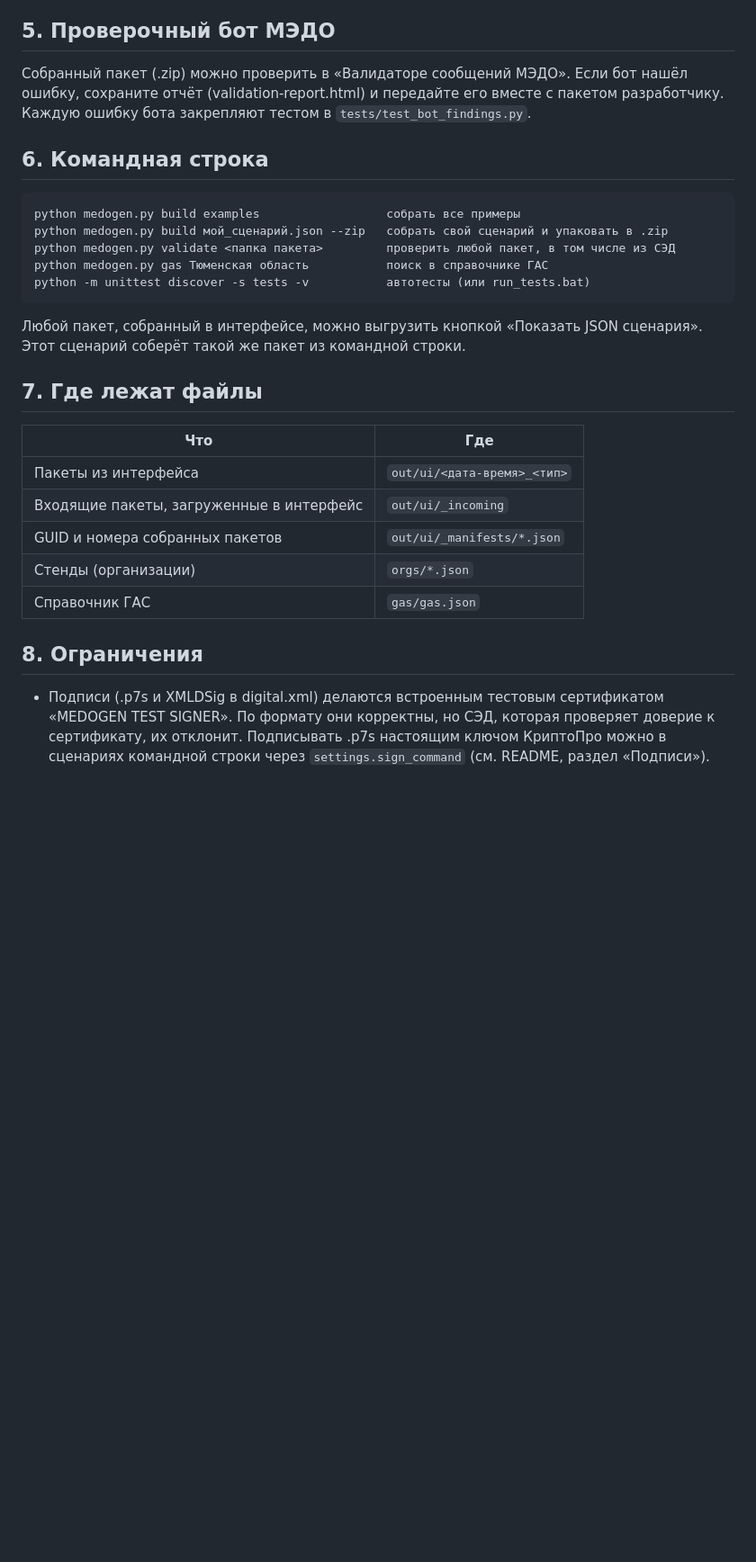
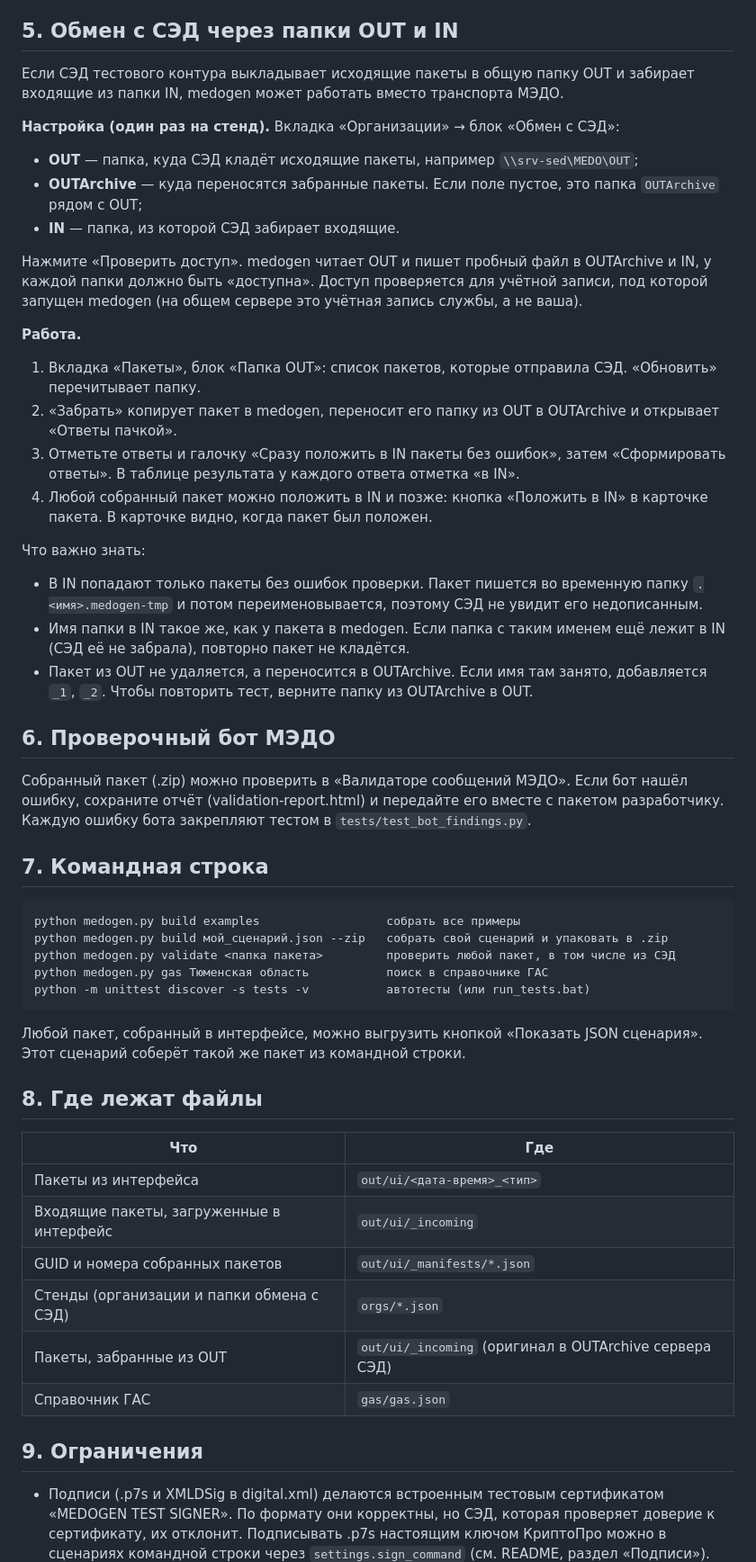
Before and after one commit to Yaymko/Medogen, a Markdown page: docs/USER_GUIDE.md, the part around the change. Shown at 90% size. Drawn GitHub-style; blank space fills up the shorter version.

````diff
--- a/docs/USER_GUIDE.md
+++ b/docs/USER_GUIDE.md
@@ -82,13 +82,49 @@ python medogen.py ui
    уведомления, ответный документ. Затем нажмите «Сформировать ответы». Каждый ответ
    собирается отдельным пакетом, все их можно скачать одним архивом.
 
-## 5. Проверочный бот МЭДО
+## 5. Обмен с СЭД через папки OUT и IN
+
+Если СЭД тестового контура выкладывает исходящие пакеты в общую папку OUT и забирает входящие из
+папки IN, medogen может работать вместо транспорта МЭДО.
+
+**Настройка (один раз на стенд).** Вкладка «Организации» → блок «Обмен с СЭД»:
+
+- **OUT** — папка, куда СЭД кладёт исходящие пакеты, например `\\srv-sed\MEDO\OUT`;
+- **OUTArchive** — куда переносятся забранные пакеты. Если поле пустое, это папка `OUTArchive`
+  рядом с OUT;
+- **IN** — папка, из которой СЭД забирает входящие.
+
+Нажмите «Проверить доступ». medogen читает OUT и пишет пробный файл в OUTArchive и IN, у каждой
+папки должно быть «доступна». Доступ проверяется для учётной записи, под которой запущен
+medogen (на общем сервере это учётная запись службы, а не ваша).
+
+**Работа.**
+
+1. Вкладка «Пакеты», блок «Папка OUT»: список пакетов, которые отправила СЭД. «Обновить»
+   перечитывает папку.
+2. «Забрать» копирует пакет в medogen, переносит его папку из OUT в OUTArchive и открывает
+   «Ответы пачкой».
+3. Отметьте ответы и галочку «Сразу положить в IN пакеты без ошибок», затем «Сформировать
+   ответы». В таблице результата у каждого ответа отметка «в IN».
+4. Любой собранный пакет можно положить в IN и позже: кнопка «Положить в IN» в карточке пакета.
+   В карточке видно, когда пакет был положен.
+
+Что важно знать:
+
+- В IN попадают только пакеты без ошибок проверки. Пакет пишется во временную папку
+  `.<имя>.medogen-tmp` и потом переименовывается, поэтому СЭД не увидит его недописанным.
+- Имя папки в IN такое же, как у пакета в medogen. Если папка с таким именем ещё лежит в IN
+  (СЭД её не забрала), повторно пакет не кладётся.
+- Пакет из OUT не удаляется, а переносится в OUTArchive. Если имя там занято, добавляется
+  `_1`, `_2`. Чтобы повторить тест, верните папку из OUTArchive в OUT.
+
+## 6. Проверочный бот МЭДО
 
 Собранный пакет (.zip) можно проверить в «Валидаторе сообщений МЭДО». Если бот нашёл
 ошибку, сохраните отчёт (validation-report.html) и передайте его вместе с пакетом
 разработчику. Каждую ошибку бота закрепляют тестом в `tests/test_bot_findings.py`.
 
-## 6. Командная строка
+## 7. Командная строка
 
 ```
 python medogen.py build examples                  собрать все примеры
@@ -101,17 +137,18 @@ python -m unittest discover -s tests -v           автотесты (или run
 Любой пакет, собранный в интерфейсе, можно выгрузить кнопкой «Показать JSON сценария». Этот
 сценарий соберёт такой же пакет из командной строки.
 
-## 7. Где лежат файлы
+## 8. Где лежат файлы
 
 | Что | Где |
 |---|---|
 | Пакеты из интерфейса | `out/ui/<дата-время>_<тип>` |
 | Входящие пакеты, загруженные в интерфейс | `out/ui/_incoming` |
 | GUID и номера собранных пакетов | `out/ui/_manifests/*.json` |
-| Стенды (организации) | `orgs/*.json` |
+| Стенды (организации и папки обмена с СЭД) | `orgs/*.json` |
+| Пакеты, забранные из OUT | `out/ui/_incoming` (оригинал в OUTArchive сервера СЭД) |
 | Справочник ГАС | `gas/gas.json` |
 
-## 8. Ограничения
+## 9. Ограничения
 
 - Подписи (.p7s и XMLDSig в digital.xml) делаются встроенным тестовым сертификатом «MEDOGEN
   TEST SIGNER». По формату они корректны, но СЭД, которая проверяет доверие к сертификату,
````
Also changed, not shown: README.md (+1 -0 lines), docs/DEPLOY.md (+16 -0 lines).
